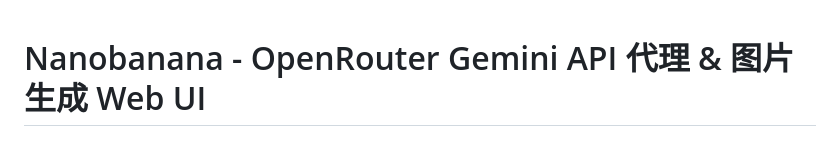
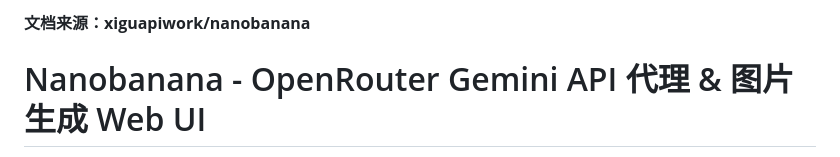
Before and after one commit to Hawkwu927/nanobanana, a Markdown page: README.md, the part around the change. Drawn GitHub-style.

```diff
--- a/README.md
+++ b/README.md
@@ -1,3 +1,4 @@
+**文档来源：xiguapiwork/nanobanana**
 # Nanobanana - OpenRouter Gemini API 代理 & 图片生成 Web UI
 
 本项目已经从一个简单的 Web 应用进化为一个功能强大的双用途服务。它既是一个 **兼容 Google Gemini API 的 OpenRouter 代理服务器**，又提供了一个直观的 **Web 用户界面**，让您可以轻松地与多模态模型进行交互。
```
